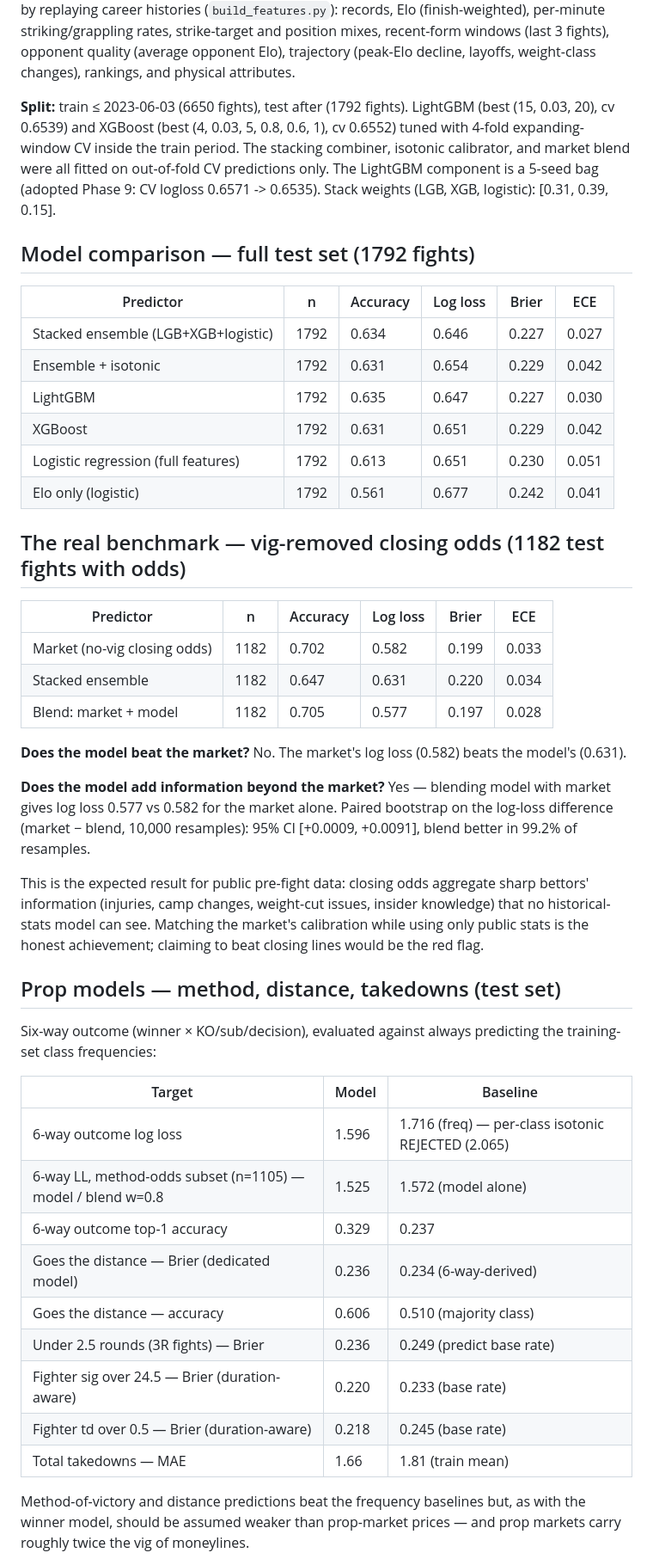
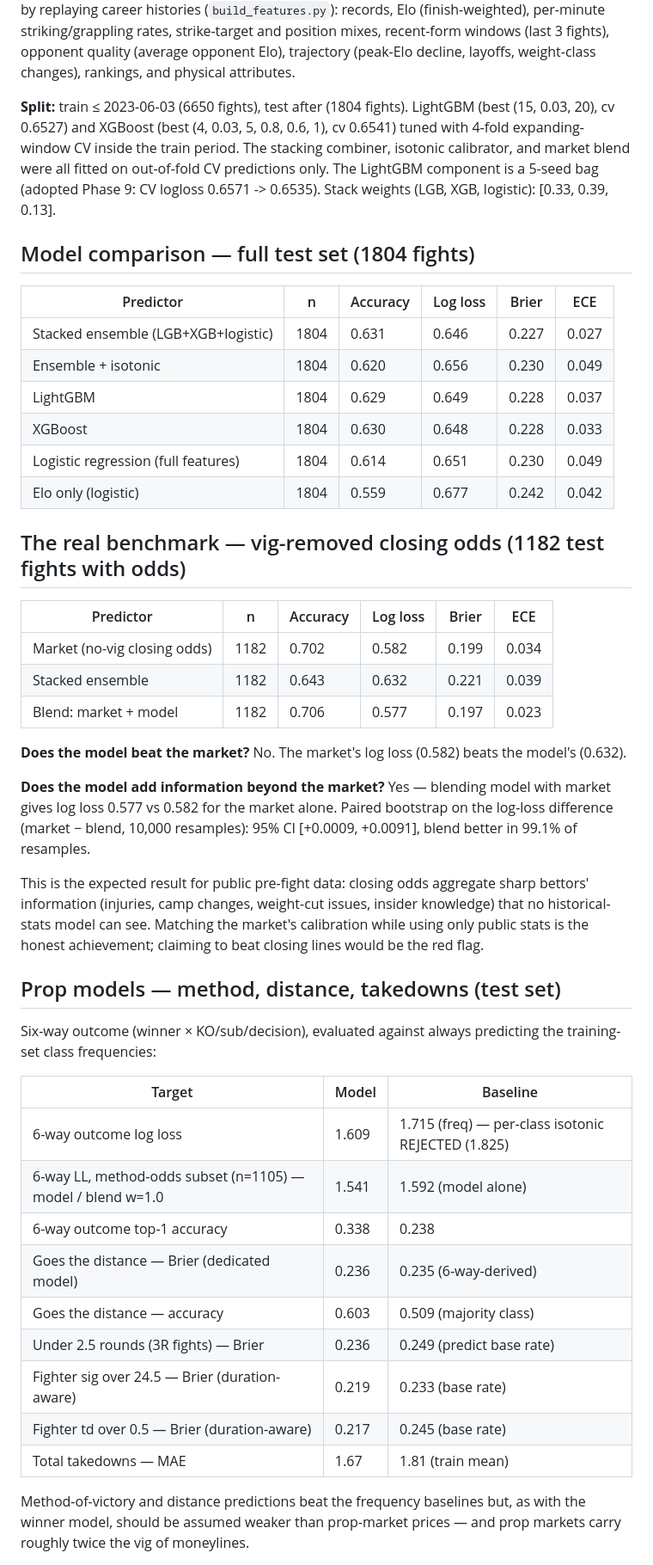
Before and after one commit to Advait-Sadineni/ufc-predictor, a Markdown page: report.md, the part around one of its changes. Shown at 86% size. GitHub-like rendering.

```diff
--- a/report.md
+++ b/report.md
@@ -10,39 +10,39 @@ striking/grappling rates, strike-target and position mixes, recent-form windows
 decline, layoffs, weight-class changes), rankings, and physical attributes.
 
 **Split:** train ≤ 2023-06-03 (6650 fights), test after
-(1792 fights). LightGBM (best (15, 0.03, 20), cv 0.6539) and XGBoost
-(best (4, 0.03, 5, 0.8, 0.6, 1), cv 0.6552) tuned with 4-fold expanding-window CV inside
+(1804 fights). LightGBM (best (15, 0.03, 20), cv 0.6527) and XGBoost
+(best (4, 0.03, 5, 0.8, 0.6, 1), cv 0.6541) tuned with 4-fold expanding-window CV inside
 the train period. The stacking combiner, isotonic calibrator, and market blend
 were all fitted on out-of-fold CV predictions only. The LightGBM component
 is a 5-seed bag (adopted Phase 9: CV logloss 0.6571 -> 0.6535). Stack weights
-(LGB, XGB, logistic): [0.31, 0.39, 0.15].
+(LGB, XGB, logistic): [0.33, 0.39, 0.13].
 
-## Model comparison — full test set (1792 fights)
+## Model comparison — full test set (1804 fights)
 
 | Predictor | n | Accuracy | Log loss | Brier | ECE |
 |---|---|---|---|---|---|
-| Stacked ensemble (LGB+XGB+logistic) | 1792 | 0.634 | 0.646 | 0.227 | 0.027 |
-| Ensemble + isotonic | 1792 | 0.631 | 0.654 | 0.229 | 0.042 |
-| LightGBM | 1792 | 0.635 | 0.647 | 0.227 | 0.030 |
-| XGBoost | 1792 | 0.631 | 0.651 | 0.229 | 0.042 |
-| Logistic regression (full features) | 1792 | 0.613 | 0.651 | 0.230 | 0.051 |
-| Elo only (logistic) | 1792 | 0.561 | 0.677 | 0.242 | 0.041 |
+| Stacked ensemble (LGB+XGB+logistic) | 1804 | 0.631 | 0.646 | 0.227 | 0.027 |
+| Ensemble + isotonic | 1804 | 0.620 | 0.656 | 0.230 | 0.049 |
+| LightGBM | 1804 | 0.629 | 0.649 | 0.228 | 0.037 |
+| XGBoost | 1804 | 0.630 | 0.648 | 0.228 | 0.033 |
+| Logistic regression (full features) | 1804 | 0.614 | 0.651 | 0.230 | 0.049 |
+| Elo only (logistic) | 1804 | 0.559 | 0.677 | 0.242 | 0.042 |
 
 ## The real benchmark — vig-removed closing odds (1182 test fights with odds)
 
 | Predictor | n | Accuracy | Log loss | Brier | ECE |
 |---|---|---|---|---|---|
-| Market (no-vig closing odds) | 1182 | 0.702 | 0.582 | 0.199 | 0.033 |
-| Stacked ensemble | 1182 | 0.647 | 0.631 | 0.220 | 0.034 |
-| Blend: market + model | 1182 | 0.705 | 0.577 | 0.197 | 0.028 | logit blend, model coef=+0.284
+| Market (no-vig closing odds) | 1182 | 0.702 | 0.582 | 0.199 | 0.034 |
+| Stacked ensemble | 1182 | 0.643 | 0.632 | 0.221 | 0.039 |
+| Blend: market + model | 1182 | 0.706 | 0.577 | 0.197 | 0.023 | logit blend, model coef=+0.289
 
-**Does the model beat the market?** No. The market's log loss (0.582) beats the model's (0.631).
+**Does the model beat the market?** No. The market's log loss (0.582) beats the model's (0.632).
 
 **Does the model add information beyond the market?** Yes —
 blending model with market gives log loss 0.577 vs 0.582 for the
 market alone. Paired bootstrap on the log-loss difference (market − blend,
 10,000 resamples): 95% CI [+0.0009, +0.0091], blend better in
-99.2% of resamples.
+99.1% of resamples.
 
 This is the expected result for public pre-fight data: closing odds aggregate
 sharp bettors' information (injuries, camp changes, weight-cut issues, insider
@@ -57,15 +57,15 @@ the training-set class frequencies:
 
 | Target | Model | Baseline |
 |---|---|---|
-| 6-way outcome log loss | 1.596 | 1.716 (freq) — per-class isotonic REJECTED (2.065) |
-| 6-way LL, method-odds subset (n=1105) — model / blend w=0.8 | 1.525 | 1.572 (model alone) |
-| 6-way outcome top-1 accuracy | 0.329 | 0.237 |
-| Goes the distance — Brier (dedicated model) | 0.236 | 0.234 (6-way-derived) |
-| Goes the distance — accuracy | 0.606 | 0.510 (majority class) |
+| 6-way outcome log loss | 1.609 | 1.715 (freq) — per-class isotonic REJECTED (1.825) |
+| 6-way LL, method-odds subset (n=1105) — model / blend w=1.0 | 1.541 | 1.592 (model alone) |
+| 6-way outcome top-1 accuracy | 0.338 | 0.238 |
+| Goes the distance — Brier (dedicated model) | 0.236 | 0.235 (6-way-derived) |
+| Goes the distance — accuracy | 0.603 | 0.509 (majority class) |
 | Under 2.5 rounds (3R fights) — Brier | 0.236 | 0.249 (predict base rate) |
-| Fighter sig over 24.5 — Brier (duration-aware) | 0.220 | 0.233 (base rate) |
-| Fighter td over 0.5 — Brier (duration-aware) | 0.218 | 0.245 (base rate) |
-| Total takedowns — MAE | 1.66 | 1.81 (train mean) |
+| Fighter sig over 24.5 — Brier (duration-aware) | 0.219 | 0.233 (base rate) |
+| Fighter td over 0.5 — Brier (duration-aware) | 0.217 | 0.245 (base rate) |
+| Total takedowns — MAE | 1.67 | 1.81 (train mean) |
 
 Method-of-victory and distance predictions beat the frequency baselines but,
 as with the winner model, should be assumed weaker than prop-market prices —
```
Also changed, not shown: other parts of report.md (+12 -12 lines), plots/importance.png, plots/reliability.png.
